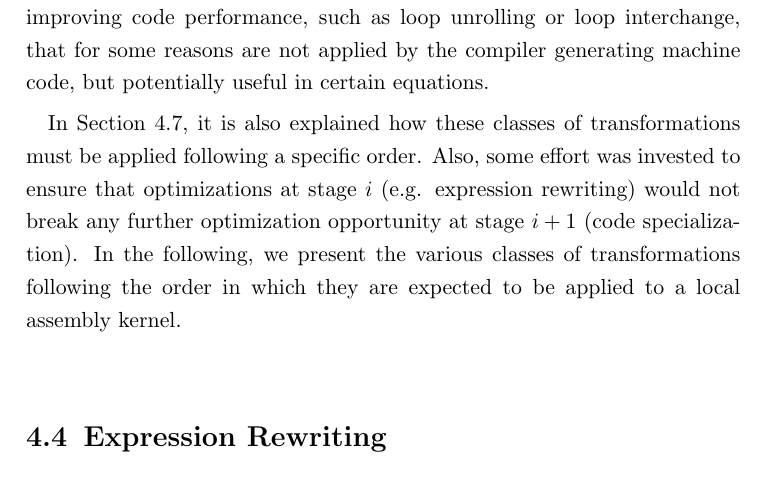
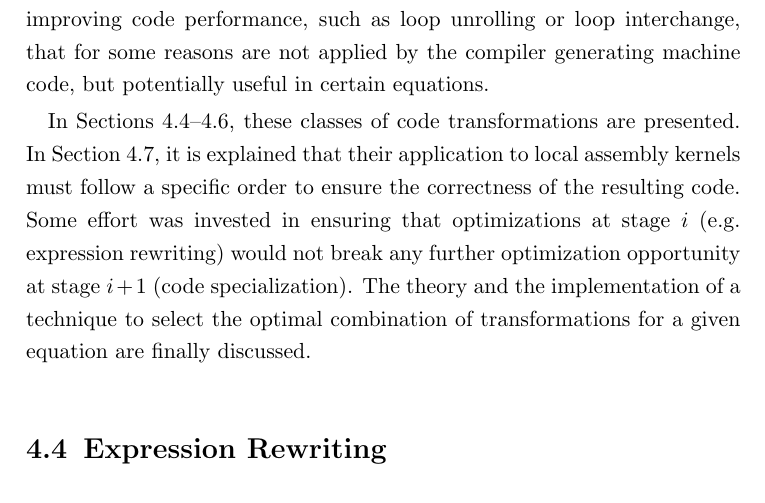
Before and after one commit to FabioLuporini/phd-thesis, a LaTeX thesis (thesis.tex, which reads coffee/coffee.tex): part of page 35 of 63, cut so that both start at the same text. The pictures show the PDF file thesis.pdf that the author committed with the source.

Commit message:
Rewrite overview of opt strategy section

```diff
--- a/coffee/coffee.tex
+++ b/coffee/coffee.tex
@@ -306,7 +306,7 @@ To generate high performance implementation of local assembly kernels, assembly
 \end{itemize}
 Three conceptually distinct kind of transformations can be individuated, which we refer to as \textit{expression rewriting}, \textit{code specialization}, and \textit{general-purpose optimizations}. Expression rewriting mainly targets arithmetic intensity by transforming the assembly expression (and its enclosing loop nest) so as to minimize the number of floating point operations required to evaluate the local element matrix. Code specialization is tailored to optimizing for instruction-level parallelism, particularly SIMD vectorization, and data (register) locality. Both classes of transformations are inspired by the inherent structure of local assembly code and make use of domain knowledge: as elaborated in the next sections, these two aspects are the core motivations for which standard general-purpose compilers fail at maximizing the performance of local assembly kernels. The third class of transformations is about general-purpose optimizations; that is, generic, well-known techniques for improving code performance, such as loop unrolling or loop interchange, that for some reasons are not applied by the compiler generating machine code, but potentially useful in certain equations.
 
-In Section~\ref{sec:coffee-implementation}, it is also explained how these classes of transformations must be applied following a specific order. Also, some effort was invested to ensure that optimizations at stage $i$ (e.g. expression rewriting) would not break any further optimization opportunity at stage $i+1$ (code specialization). In the following, we present the various classes of transformations following the order in which they are expected to be applied to a local assembly kernel.
+In Sections~\ref{sec:coffee-expr-rewrite}--\ref{sec:coffee-genpurp-opts}, these classes of code transformations are presented. In Section~\ref{sec:coffee-implementation}, it is explained that their application to local assembly kernels must follow a specific order to ensure the correctness of the resulting code. Some effort was invested in ensuring that optimizations at stage $i$ (e.g. expression rewriting) would not break any further optimization opportunity at stage $i+1$ (code specialization). The theory and the implementation of a technique to select the optimal combination of transformations for a given equation are finally discussed.
 
 % Need to mention composability here
 
```
Also changed, not shown: thesis.pdf.
